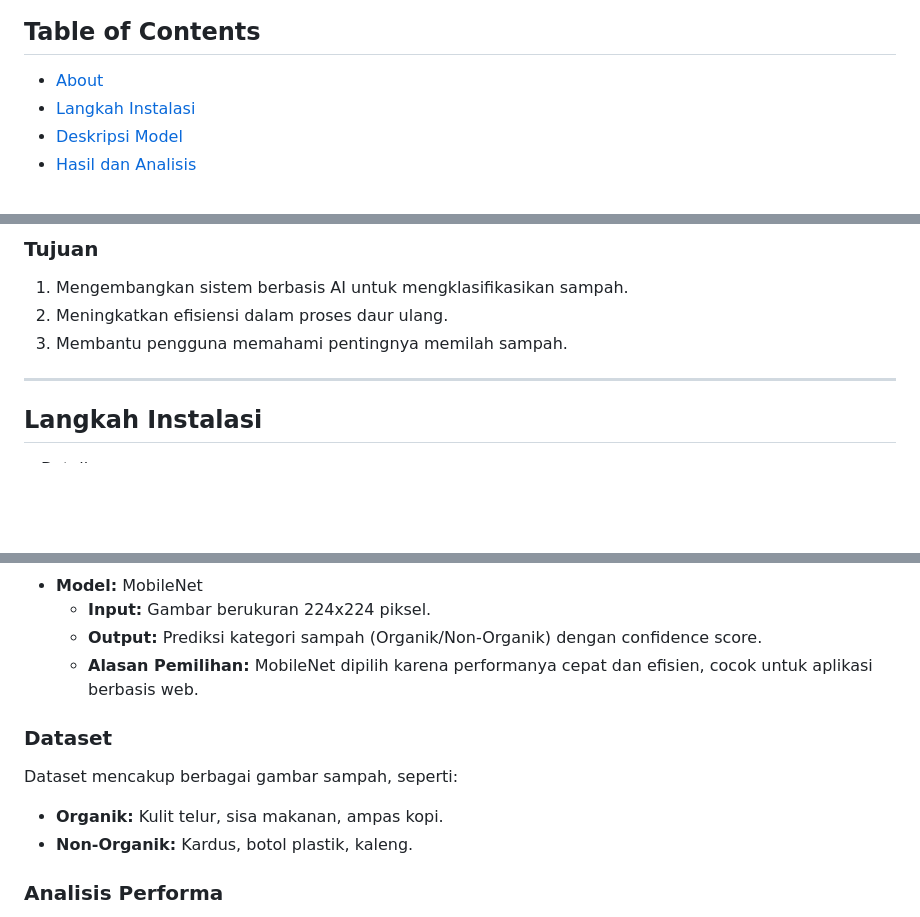
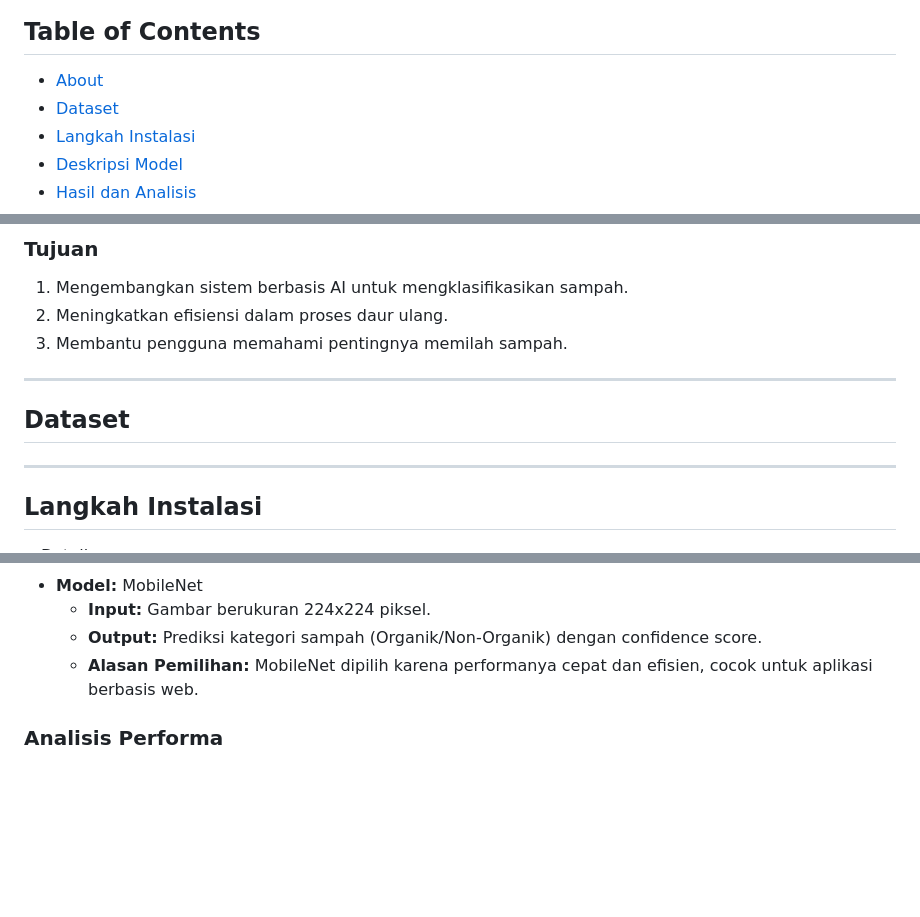
Before and after one commit to nanajem1/UAP-ML, a Markdown page: README.md, 3 parts joined by grey strips. Drawn GitHub-style; folded sections open; blank space fills up the shorter version.

```diff
--- a/README.md
+++ b/README.md
@@ -4,6 +4,7 @@
 
 ## **Table of Contents**
 - [About](#about)
+- [Dataset](#dataset)
 - [Langkah Instalasi](#langkah-instalasi)
 - [Deskripsi Model](#deskripsi-model)
 - [Hasil dan Analisis](#hasil-dan-analisis)
@@ -23,6 +24,8 @@ Sampah adalah salah satu tantangan utama dalam menjaga kelestarian lingkungan. D
 2. Meningkatkan efisiensi dalam proses daur ulang.
 3. Membantu pengguna memahami pentingnya memilah sampah.
 
+---
+## **Dataset**
 ---
 
 ## **Langkah Instalasi**
@@ -76,11 +79,6 @@ Sampah adalah salah satu tantangan utama dalam menjaga kelestarian lingkungan. D
   - **Output:** Prediksi kategori sampah (Organik/Non-Organik) dengan confidence score.
   - **Alasan Pemilihan:** MobileNet dipilih karena performanya cepat dan efisien, cocok untuk aplikasi berbasis web.
 
-### **Dataset**
-Dataset mencakup berbagai gambar sampah, seperti:
-- **Organik:** Kulit telur, sisa makanan, ampas kopi.
-- **Non-Organik:** Kardus, botol plastik, kaleng.
-
 ### **Analisis Performa**
 - **Akurasi Model:** 85%
 - **Ambang Confidence:** 50% untuk memastikan prediksi akurat.
```
